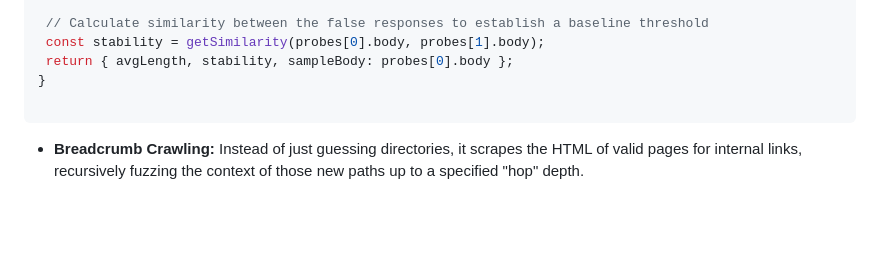
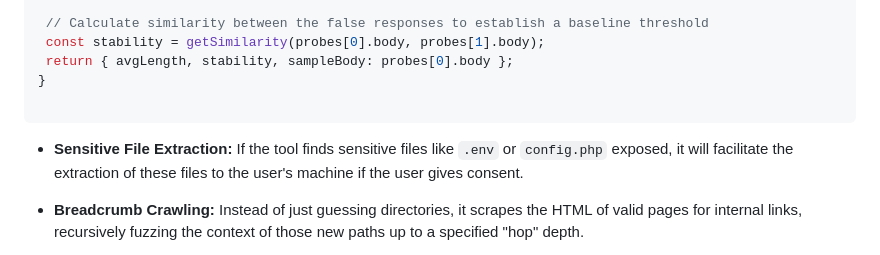
Before and after one commit to nulsie/TrufflePigg, a Markdown page: README.md, the part around the change. Rendered like a GitHub page; blank space fills up the shorter version.

Commit message:
It's nothing
Added details about sensitive file extraction and crawling features.

````diff
--- a/README.md
+++ b/README.md
@@ -69,6 +69,7 @@ async function getBaseline(host, port, basePath, protocol) {
 }
 
 ```
+* **Sensitive File Extraction:** If the tool finds sensitive files like `.env` or `config.php` exposed, it will facilitate the extraction of these files to the user's machine if the user gives consent.
 * **Breadcrumb Crawling:** Instead of just guessing directories, it scrapes the HTML of valid pages for internal links, recursively fuzzing the context of those new paths up to a specified "hop" depth.
 * **Sitemap & Robots.txt Extraction:** It pulls `robots.txt` rules (specifically logging `Disallow` paths as sensitive targets) and recursively parses nested `<sitemapindex>` XML files to extract unlinked, hidden application endpoints.
 
````
